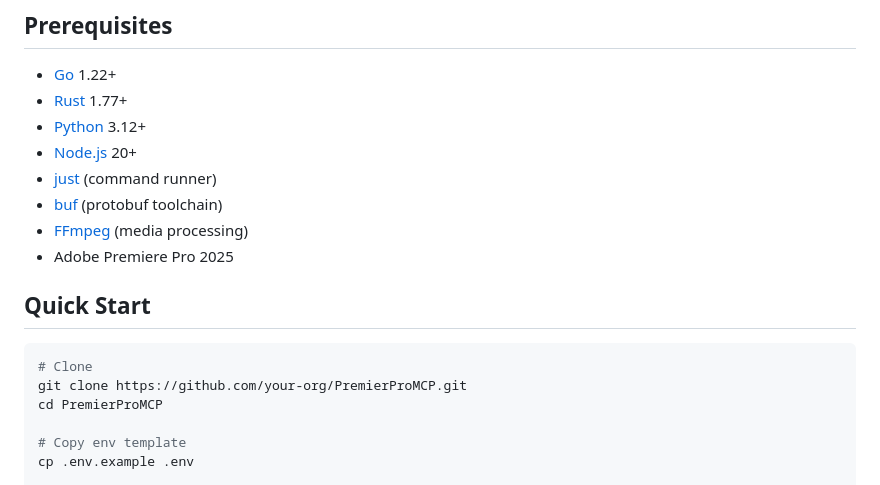
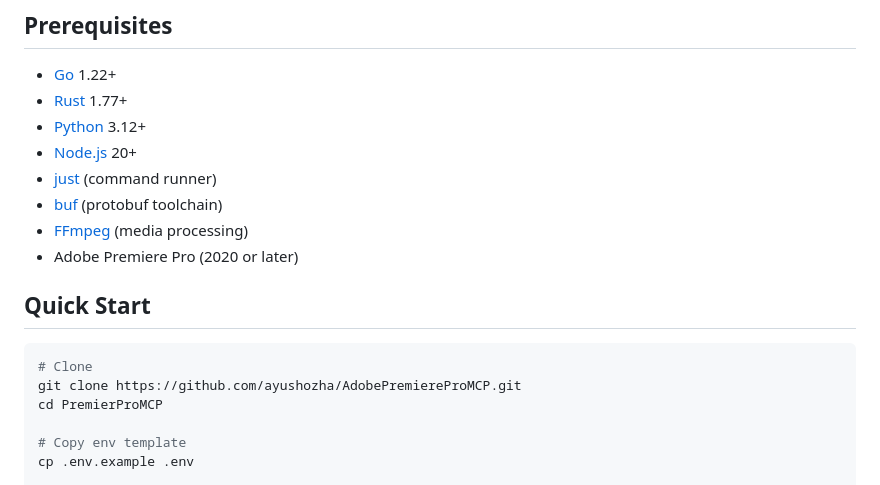
Before and after one commit to ayushozha/AdobePremiereProMCP, a Markdown page: README.md, the part around the change. Drawn GitHub-style.

Commit message:
Fix README: support Premiere Pro 2020+, update repo URL

````diff
--- a/README.md
+++ b/README.md
@@ -104,13 +104,13 @@ PremierProMCP/
 - [just](https://github.com/casey/just) (command runner)
 - [buf](https://buf.build/) (protobuf toolchain)
 - [FFmpeg](https://ffmpeg.org/) (media processing)
-- Adobe Premiere Pro 2025
+- Adobe Premiere Pro (2020 or later)
 
 ## Quick Start
 
 ```bash
 # Clone
-git clone https://github.com/your-org/PremierProMCP.git
+git clone https://github.com/ayushozha/AdobePremiereProMCP.git
 cd PremierProMCP
 
 # Copy env template
````
